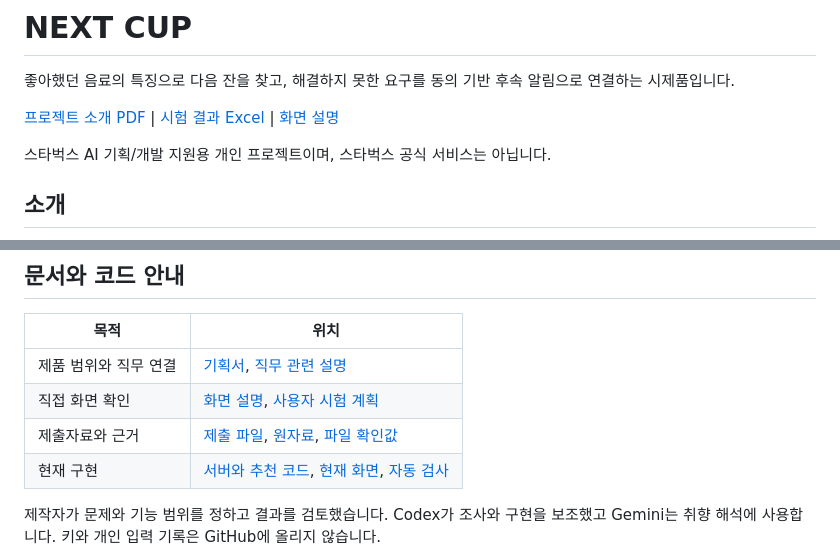
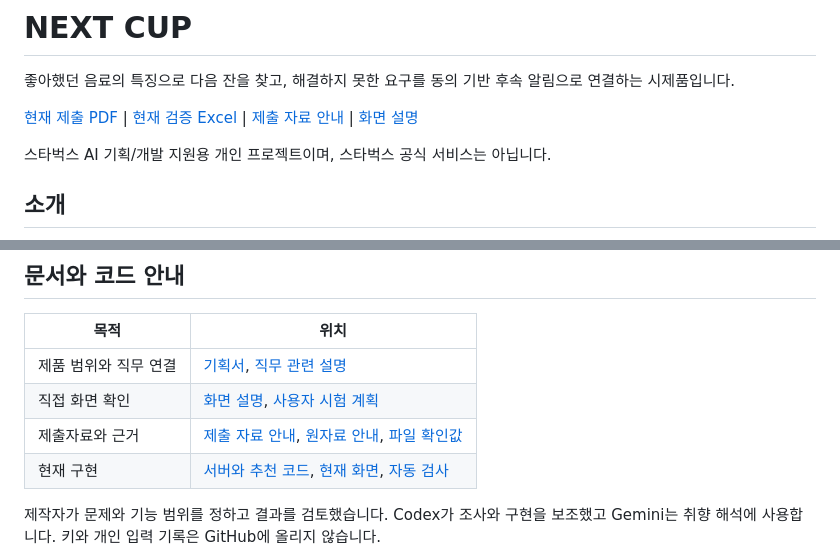
Before and after one commit to jhheo51-arch/next-cup-ai-portfolio, a Markdown page: README.md, 2 parts joined by grey strips. GitHub-like rendering.

Commit message:
docs: identify current submission and evidence files (#7)

```diff
--- a/README.md
+++ b/README.md
@@ -2,7 +2,7 @@
 
 좋아했던 음료의 특징으로 다음 잔을 찾고, 해결하지 못한 요구를 동의 기반 후속 알림으로 연결하는 시제품입니다.
 
-[프로젝트 소개 PDF](submission/NEXT-CUP-Portfolio-2026-10-08-v02.pdf) | [시험 결과 Excel](submission/NEXT-CUP-Evidence-2026-10-08-v02.xlsx) | [화면 설명](docs/DEMO.md)
+[현재 제출 PDF](submission/NEXT-CUP-Portfolio-2026-10-08-v02.pdf) | [현재 검증 Excel](submission/NEXT-CUP-Evidence-2026-10-08-v02.xlsx) | [제출 자료 안내](submission/README.md) | [화면 설명](docs/DEMO.md)
 
 스타벅스 AI 기획/개발 지원용 개인 프로젝트이며, 스타벅스 공식 서비스는 아닙니다.
 
@@ -80,7 +80,7 @@ npm run test:browser
 |---|---|
 | 제품 범위와 직무 연결 | [기획서](docs/PRD.md), [직무 관련 설명](docs/CONTENT.md) |
 | 직접 화면 확인 | [화면 설명](docs/DEMO.md), [사용자 시험 계획](docs/PROTOCOL.md) |
-| 제출자료와 근거 | [제출 파일](submission/), [원자료](evidence/), [파일 확인값](submission/RELEASE.json) |
+| 제출자료와 근거 | [제출 자료 안내](submission/README.md), [원자료 안내](evidence/README.md), [파일 확인값](submission/RELEASE.json) |
 | 현재 구현 | [서버와 추천 코드](app/), [현재 화면](app/public/), [자동 검사](tests/) |
 
 제작자가 문제와 기능 범위를 정하고 결과를 검토했습니다. Codex가 조사와 구현을 보조했고 Gemini는 취향 해석에 사용합니다. 키와 개인 입력 기록은 GitHub에 올리지 않습니다.
```
Also changed, not shown: evidence/README.md (added, +12 -0 lines), submission/README.md (added, +10 -0 lines).
